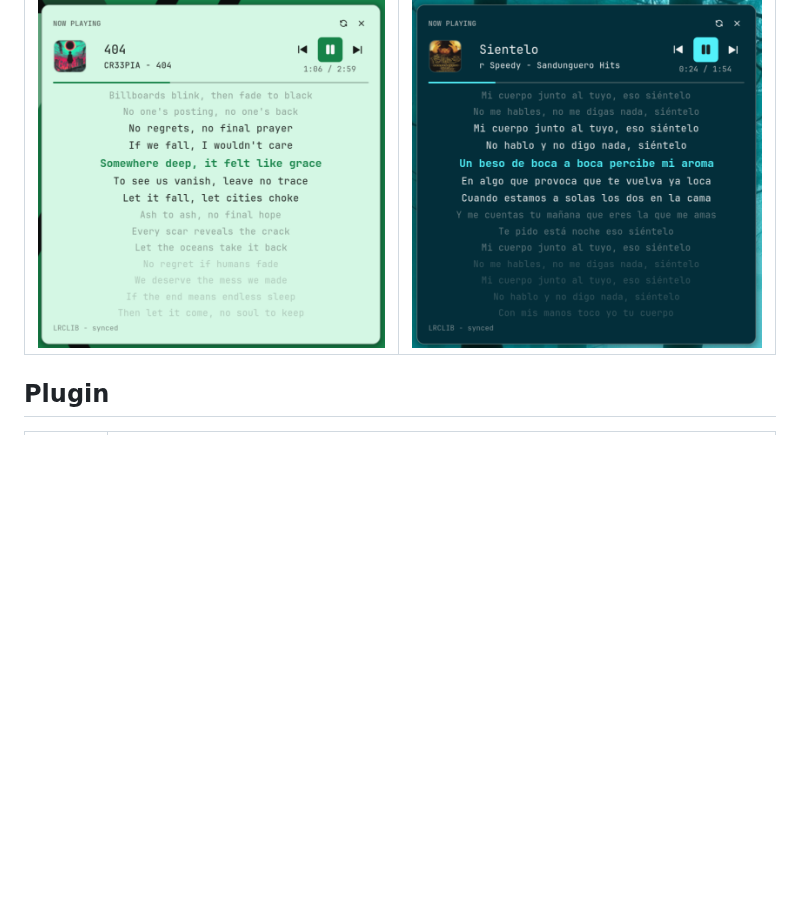
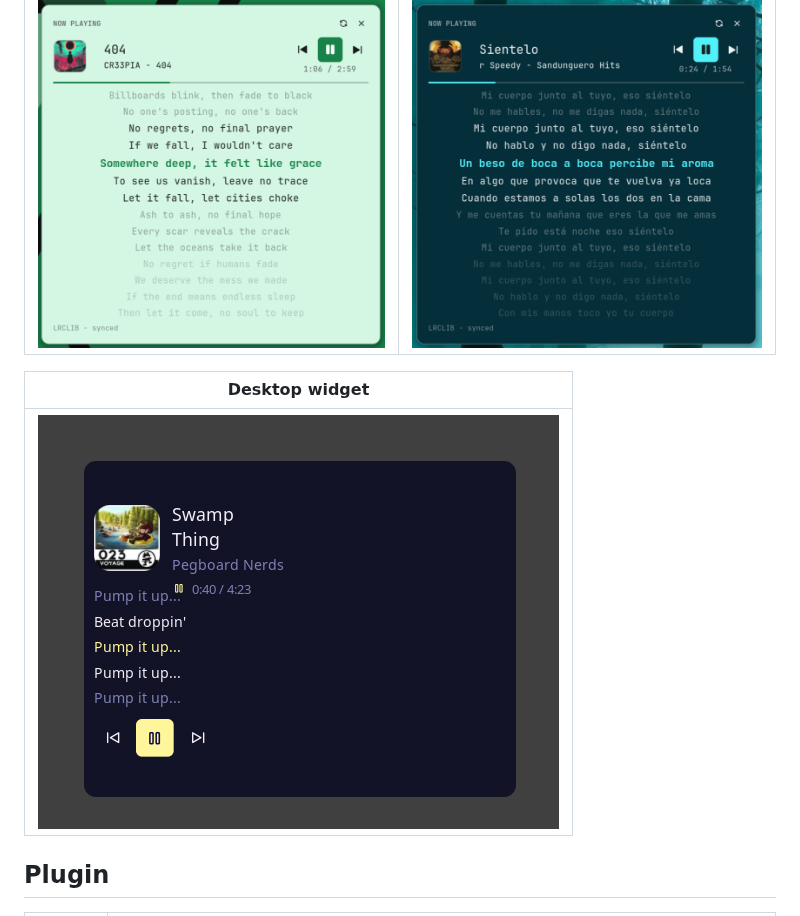
Before and after one commit to TraNzeM/media-lyrics, a Markdown page: media-lyrics/README.md, the part around the change. Drawn GitHub-style; pictures changed too: media-lyrics/screenshots/desktop-widget.png (added); blank space fills up the shorter version.

Commit message:
docs: screenshot the desktop widget
The store PR template requires a screenshot for anything with a visual surface, and the
only shots in the repo were of the panel. Adds the desktop widget on the wallpaper and
links it from the plugin README.

```diff
--- a/media-lyrics/README.md
+++ b/media-lyrics/README.md
@@ -5,6 +5,10 @@ A full-featured media player panel with **time-synced lyrics** for the Noctalia
 | Light theme | Dark theme |
 | --- | --- |
 | ![Media Lyrics panel (light)](screenshots/panel-light.png) | ![Media Lyrics panel (dark)](screenshots/panel-dark.png) |
+
+| Desktop widget |
+| --- |
+| ![Media Lyrics desktop widget](screenshots/desktop-widget.png) |
 
 ## Plugin
 
```
